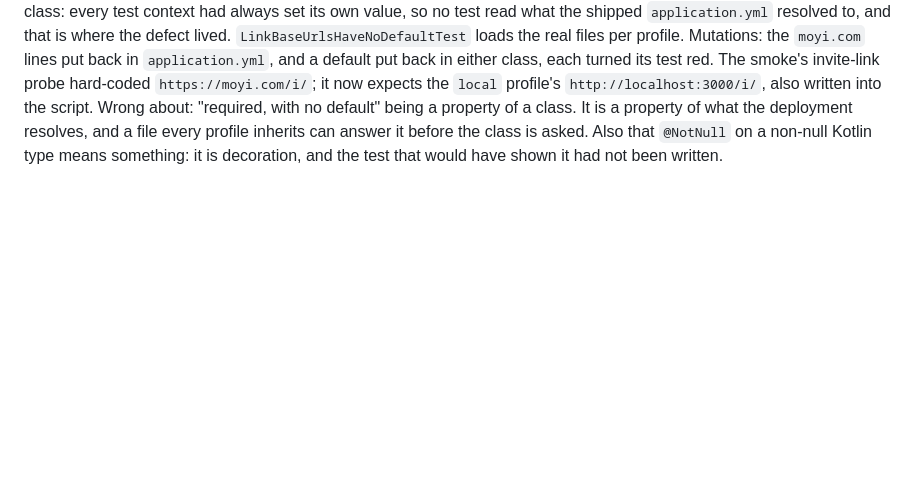
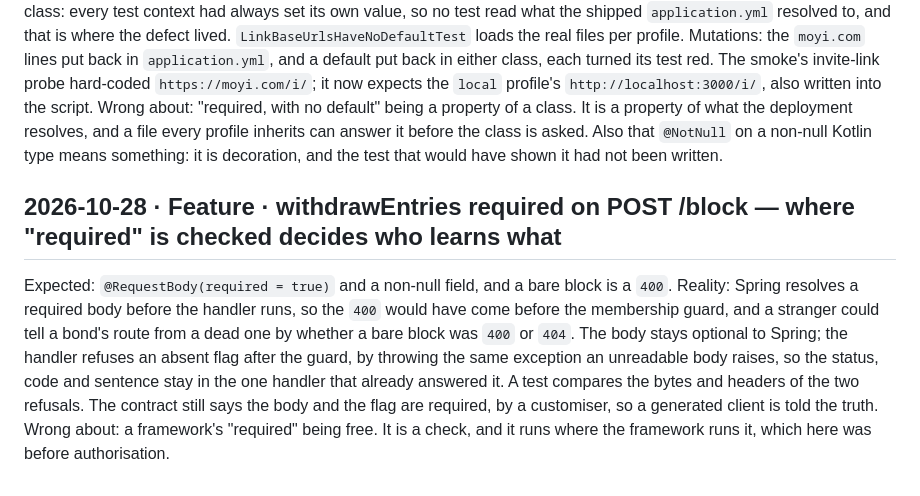
Before and after one commit to Ayodeji97/moyi-backend, a Markdown page: docs/learning-log.md, the part around the change. Rendered like a GitHub page; blank space fills up the shorter version.

Commit message:
docs: a learning-log entry for the required block flag
Co-Authored-By: Claude Opus 5.5 <noreply@anthropic.com>

```diff
--- a/docs/learning-log.md
+++ b/docs/learning-log.md
@@ -2578,3 +2578,17 @@ Wrong about: "required, with no default" being a property of a class. It is a pr
          before the class is asked. Also that `@NotNull` on a non-null Kotlin type means
          something: it is decoration, and the test that would have shown it had not been
          written.
+
+## 2026-10-28 · Feature · withdrawEntries required on POST /block — where "required" is checked decides who learns what
+
+Expected: `@RequestBody(required = true)` and a non-null field, and a bare block is a `400`.
+Reality: Spring resolves a required body before the handler runs, so the `400` would have come
+         before the membership guard, and a stranger could tell a bond's route from a dead one
+         by whether a bare block was `400` or `404`. The body stays optional to Spring; the
+         handler refuses an absent flag after the guard, by throwing the same exception an
+         unreadable body raises, so the status, code and sentence stay in the one handler that
+         already answered it. A test compares the bytes and headers of the two refusals. The
+         contract still says the body and the flag are required, by a customiser, so a
+         generated client is told the truth.
+Wrong about: a framework's "required" being free. It is a check, and it runs where the
+         framework runs it, which here was before authorisation.
```
